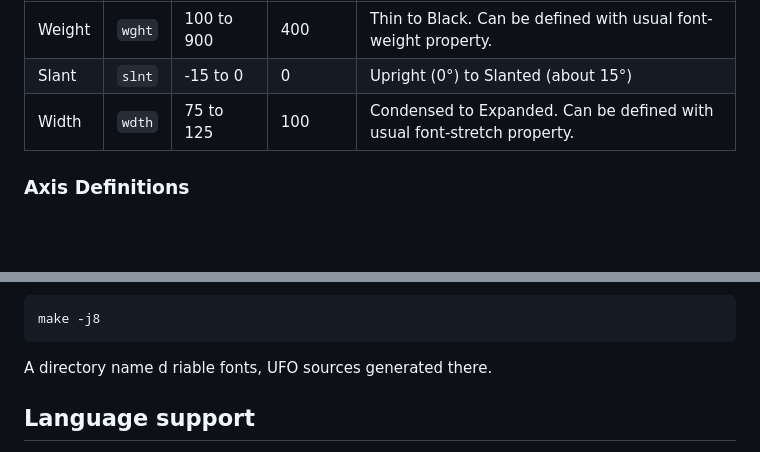
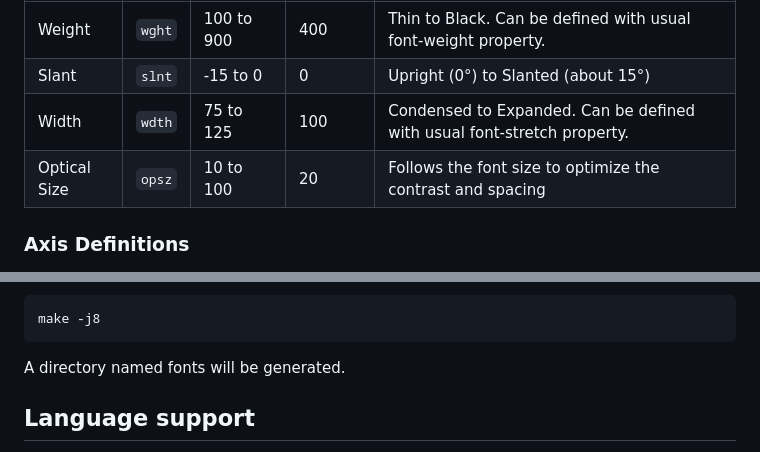
Before and after one commit to smc/Malini, a Markdown page: README.md, 2 parts joined by grey strips. GitHub-like rendering; blank space fills up the shorter version.

````diff
--- a/README.md
+++ b/README.md
@@ -25,7 +25,7 @@ Malini has the following axes:
 | Weight  | `wght` | 100 to 900       | 400       | Thin to Black. Can be defined with usual font-weight property.                      |
 | Slant     | `slnt` | -15 to 0       | 0       | Upright (0°) to Slanted (about 15°)                                                |
 | Width     | `wdth` | 75 to 125  | 100     | Condensed to Expanded. Can be defined with usual font-stretch property. |
-
+| Optical Size     | `opsz` | 10 to 100  | 20     | Follows the font size to optimize the contrast and spacing |
 
 ### Axis Definitions
 
@@ -99,7 +101,7 @@ This will take more than 15 minutes to build everything. But if you have a multi
 make -j8
 ```
 
-A directory name d riable fonts, UFO sources generated there.
+A directory named fonts will be generated.
 
 ## Language support
 
````
Also changed, not shown: other parts of README.md (+5 -3 lines).
